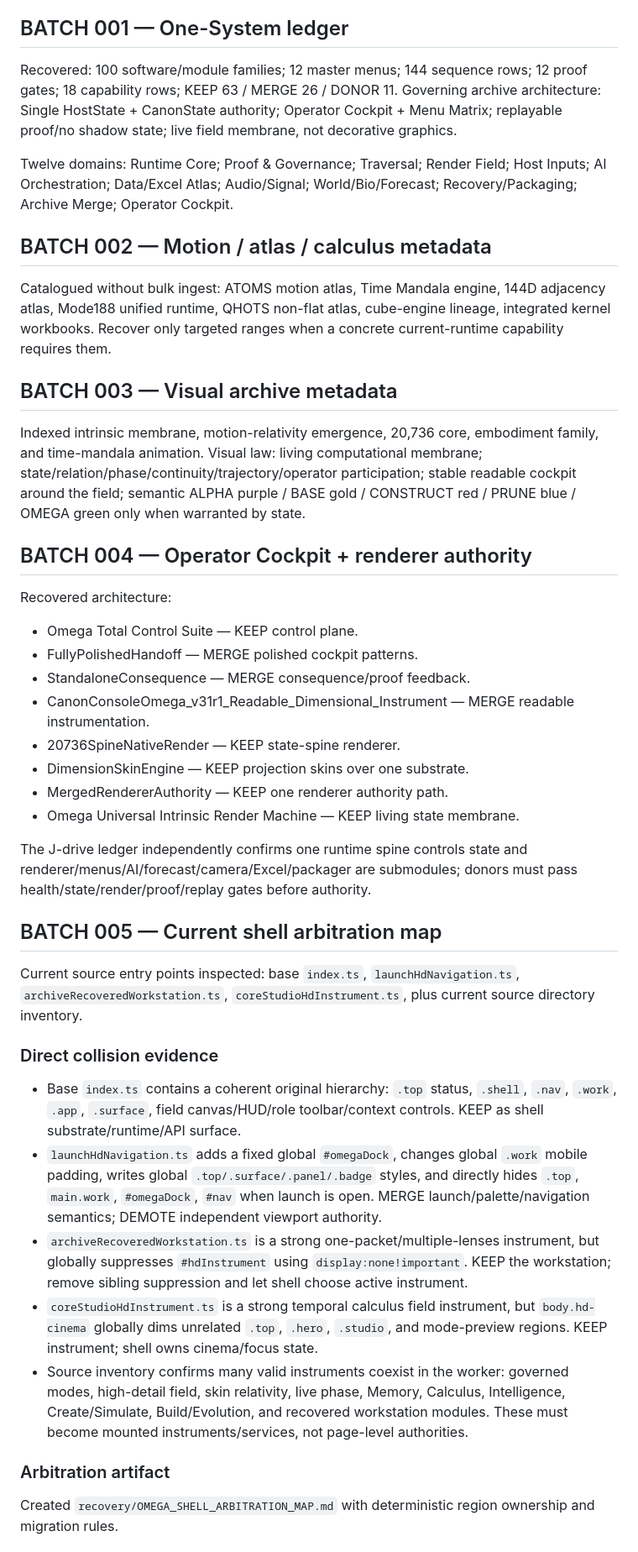
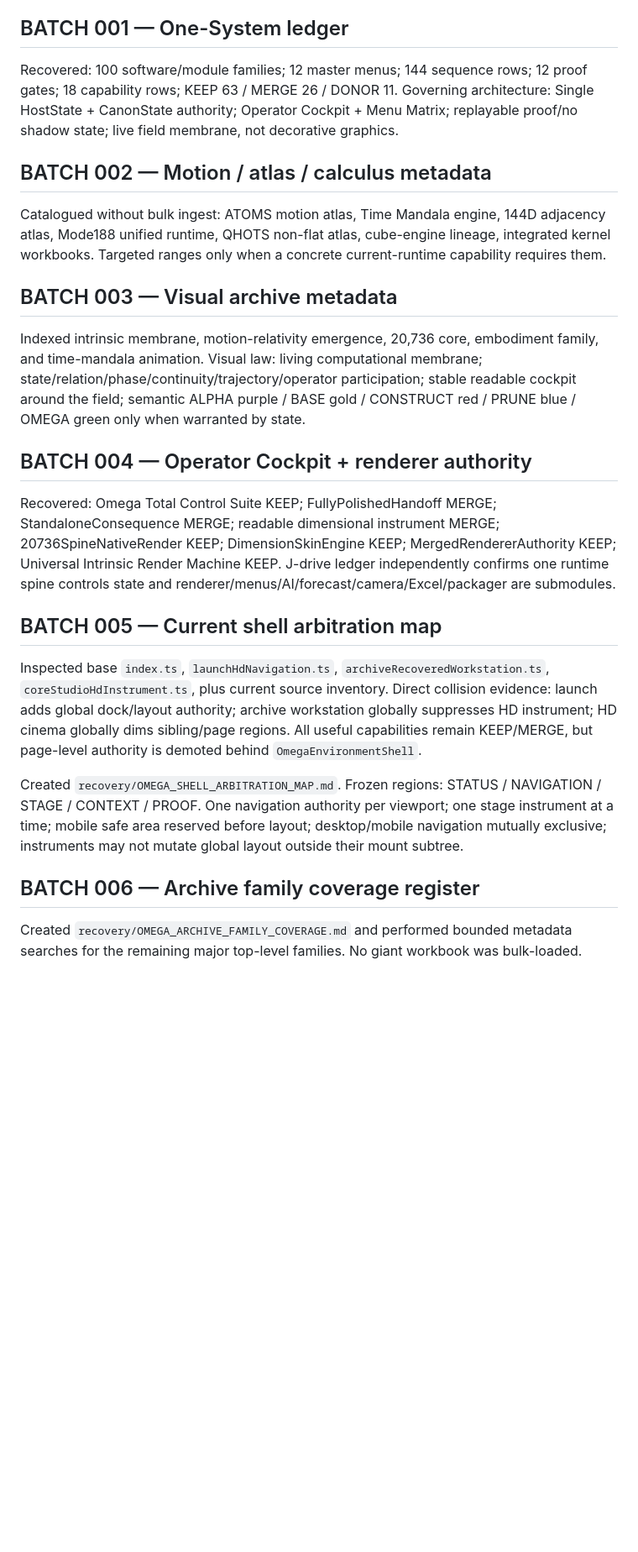
Before and after one commit to medicinalElJefe/canonforge-omega, a Markdown page: recovery/OMEGA_RECOVERY_CONVERGENCE_LOG.md, the part around one of its changes. Shown at 84% size. GitHub-like rendering; blank space fills up the shorter version.

```diff
--- a/recovery/OMEGA_RECOVERY_CONVERGENCE_LOG.md
+++ b/recovery/OMEGA_RECOVERY_CONVERGENCE_LOG.md
@@ -22,39 +22,22 @@ Persistent bounded checkpoint for archive-wide OMEGA recovery. Preserve canonica
 8. Mobile and desktop are intentionally composed, never layered by unrelated enhancers.
 
 ## BATCH 001 — One-System ledger
-Recovered: 100 software/module families; 12 master menus; 144 sequence rows; 12 proof gates; 18 capability rows; KEEP 63 / MERGE 26 / DONOR 11. Governing archive architecture: Single HostState + CanonState authority; Operator Cockpit + Menu Matrix; replayable proof/no shadow state; live field membrane, not decorative graphics.
-
-Twelve domains: Runtime Core; Proof & Governance; Traversal; Render Field; Host Inputs; AI Orchestration; Data/Excel Atlas; Audio/Signal; World/Bio/Forecast; Recovery/Packaging; Archive Merge; Operator Cockpit.
+Recovered: 100 software/module families; 12 master menus; 144 sequence rows; 12 proof gates; 18 capability rows; KEEP 63 / MERGE 26 / DONOR 11. Governing architecture: Single HostState + CanonState authority; Operator Cockpit + Menu Matrix; replayable proof/no shadow state; live field membrane, not decorative graphics.
 
 ## BATCH 002 — Motion / atlas / calculus metadata
-Catalogued without bulk ingest: ATOMS motion atlas, Time Mandala engine, 144D adjacency atlas, Mode188 unified runtime, QHOTS non-flat atlas, cube-engine lineage, integrated kernel workbooks. Recover only targeted ranges when a concrete current-runtime capability requires them.
+Catalogued without bulk ingest: ATOMS motion atlas, Time Mandala engine, 144D adjacency atlas, Mode188 unified runtime, QHOTS non-flat atlas, cube-engine lineage, integrated kernel workbooks. Targeted ranges only when a concrete current-runtime capability requires them.
 
 ## BATCH 003 — Visual archive metadata
 Indexed intrinsic membrane, motion-relativity emergence, 20,736 core, embodiment family, and time-mandala animation. Visual law: living computational membrane; state/relation/phase/continuity/trajectory/operator participation; stable readable cockpit around the field; semantic ALPHA purple / BASE gold / CONSTRUCT red / PRUNE blue / OMEGA green only when warranted by state.
 
 ## BATCH 004 — Operator Cockpit + renderer authority
-Recovered architecture:
-- Omega Total Control Suite — KEEP control plane.
-- FullyPolishedHandoff — MERGE polished cockpit patterns.
-- StandaloneConsequence — MERGE consequence/proof feedback.
-- CanonConsoleOmega_v31r1_Readable_Dimensional_Instrument — MERGE readable instrumentation.
-- 20736SpineNativeRender — KEEP state-spine renderer.
-- DimensionSkinEngine — KEEP projection skins over one substrate.
-- MergedRendererAuthority — KEEP one renderer authority path.
-- Omega Universal Intrinsic Render Machine — KEEP living state membrane.
-
-The J-drive ledger independently confirms one runtime spine controls state and renderer/menus/AI/forecast/camera/Excel/packager are submodules; donors must pass health/state/render/proof/replay gates before authority.
+Recovered: Omega Total Control Suite KEEP; FullyPolishedHandoff MERGE; StandaloneConsequence MERGE; readable dimensional instrument MERGE; 20736SpineNativeRender KEEP; DimensionSkinEngine KEEP; MergedRendererAuthority KEEP; Universal Intrinsic Render Machine KEEP. J-drive ledger independently confirms one runtime spine controls state and renderer/menus/AI/forecast/camera/Excel/packager are submodules.
 
 ## BATCH 005 — Current shell arbitration map
-Current source entry points inspected: base `index.ts`, `launchHdNavigation.ts`, `archiveRecoveredWorkstation.ts`, `coreStudioHdInstrument.ts`, plus current source directory inventory.
+Inspected base `index.ts`, `launchHdNavigation.ts`, `archiveRecoveredWorkstation.ts`, `coreStudioHdInstrument.ts`, plus current source inventory. Direct collision evidence: launch adds global dock/layout authority; archive workstation globally suppresses HD instrument; HD cinema globally dims sibling/page regions. All useful capabilities remain KEEP/MERGE, but page-level authority is demoted behind `OmegaEnvironmentShell`.
 
-### Direct collision evidence
-- Base `index.ts` contains a coherent original hierarchy: `.top` status, `.shell`, `.nav`, `.work`, `.app`, `.surface`, field canvas/HUD/role toolbar/context controls. KEEP as shell substrate/runtime/API surface.
-- `launchHdNavigation.ts` adds a fixed global `#omegaDock`, changes global `.work` mobile padding, writes global `.top/.surface/.panel/.badge` styles, and directly hides `.top`, `main.work`, `#omegaDock`, `#nav` when launch is open. MERGE launch/palette/navigation semantics; DEMOTE independent viewport authority.
-- `archiveRecoveredWorkstation.ts` is a strong one-packet/multiple-lenses instrument, but globally suppresses `#hdInstrument` using `display:none!important`. KEEP the workstation; remove sibling suppression and let shell choose active instrument.
-- `coreStudioHdInstrument.ts` is a strong temporal calculus field instrument, but `body.hd-cinema` globally dims unrelated `.top`, `.hero`, `.studio`, and mode-preview regions. KEEP instrument; shell owns cinema/focus state.
-- Source inventory confirms many valid instruments coexist in the worker: governed modes, high-detail field, skin relativity, live phase, Memory, Calculus, Intelligence, Create/Simulate, Build/Evolution, and recovered workstation modules. These must become mounted instruments/services, not page-level authorities.
+Created `recovery/OMEGA_SHELL_ARBITRATION_MAP.md`. Frozen regions: STATUS / NAVIGATION / STAGE / CONTEXT / PROOF. One navigation authority per viewport; one stage instrument at a time; mobile safe area reserved before layout; desktop/mobile navigation mutually exclusive; instruments may not mutate global layout outside their mount subtree.
 
-### Arbitration artifact
-Created `recovery/OMEGA_SHELL_ARBITRATION_MAP.md` with deterministic region ownership and migration rules.
+## BATCH 006 — Archive family coverage register
+Created `recovery/OMEGA_ARCHIVE_FAMILY_COVERAGE.md` and performed bounded metadata searches for the remaining major top-level families. No giant workbook was bulk-loaded.
 
```
Also changed, not shown: other parts of recovery/OMEGA_RECOVERY_CONVERGENCE_LOG.md (+35 -42 lines).
